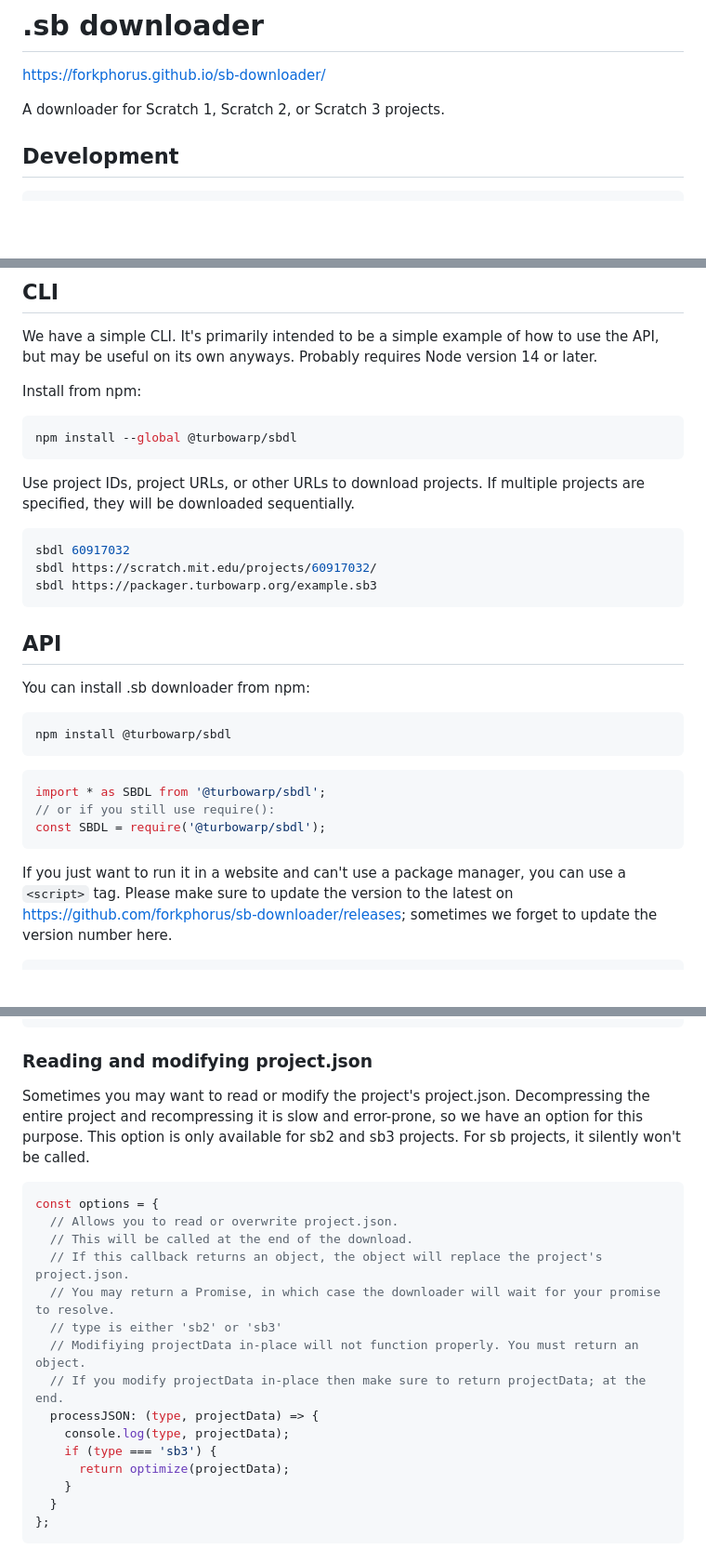
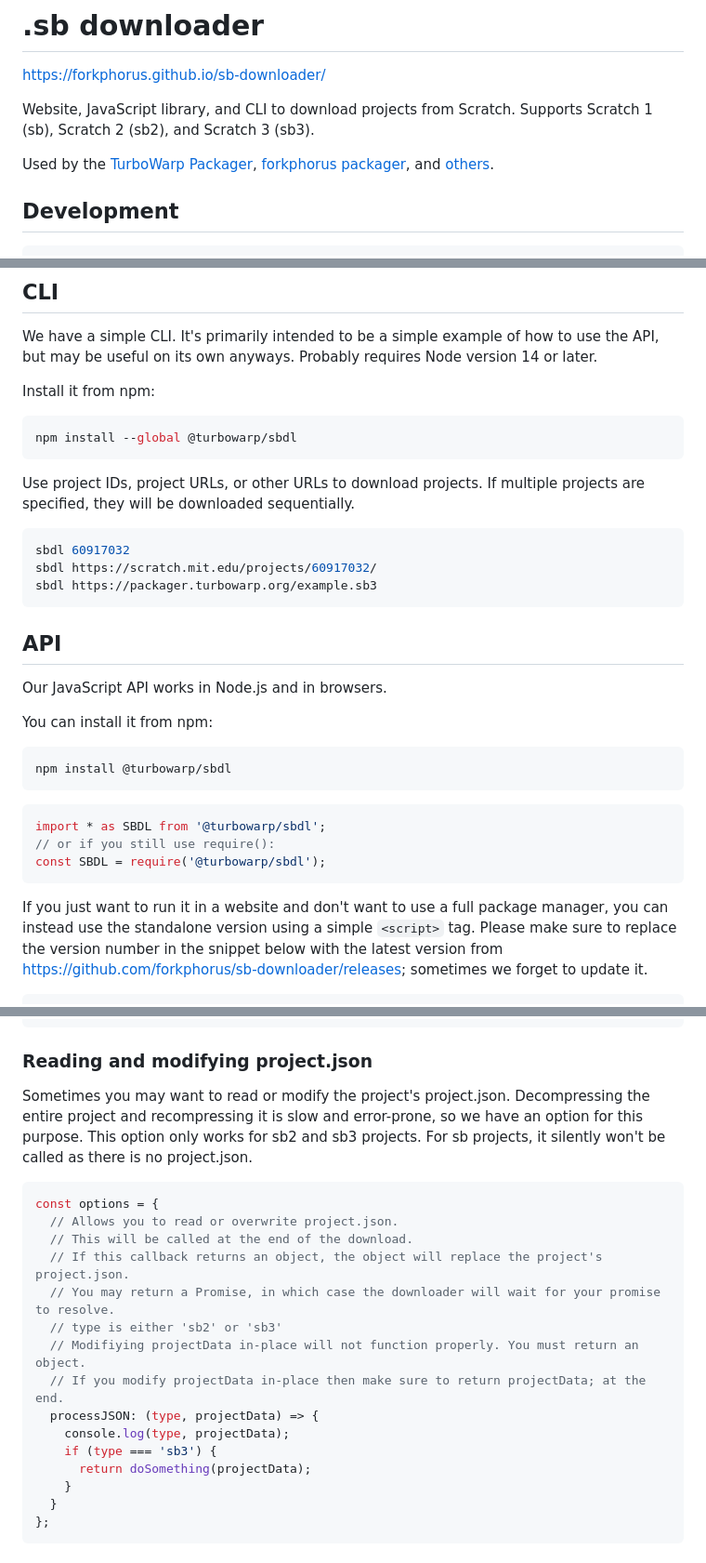
Before and after one commit to forkphorus/sb-downloader, a Markdown page: README.md, 3 parts joined by grey strips. Shown: that part at 93% size. GitHub-like rendering; blank space fills up the shorter version.

````diff
--- a/README.md
+++ b/README.md
@@ -2,7 +2,9 @@
 
 https://forkphorus.github.io/sb-downloader/
 
-A downloader for Scratch 1, Scratch 2, or Scratch 3 projects.
+Website, JavaScript library, and CLI to download projects from Scratch. Supports Scratch 1 (sb), Scratch 2 (sb2), and Scratch 3 (sb3).
+
+Used by the [TurboWarp Packager](https://packager.turbowarp.org/), [forkphorus packager](https://forkphorus.github.io/packager/), and [others](https://github.com/forkphorus/sb-downloader/network/dependents).
 
 ## Development
 
@@ -23,7 +25,7 @@ npm run preview
 
 We have a simple CLI. It's primarily intended to be a simple example of how to use the API, but may be useful on its own anyways. Probably requires Node version 14 or later.
 
-Install from npm:
+Install it from npm:
 
 ```bash
 npm install --global @turbowarp/sbdl
@@ -39,9 +41,11 @@ sbdl https://packager.turbowarp.org/example.sb3
 
 ## API
 
-You can install .sb downloader from npm:
+Our JavaScript API works in Node.js and in browsers.
 
-```
+You can install it from npm:
+
+```bash
 npm install @turbowarp/sbdl
 ```
 
@@ -51,6 +55,6 @@ import * as SBDL from '@turbowarp/sbdl';
 const SBDL = require('@turbowarp/sbdl');
 ```
 
-If you just want to run it in a website and can't use a package manager, you can use a `<script>` tag. Please make sure to update the version to the latest on https://github.com/forkphorus/sb-downloader/releases; sometimes we forget to update the version number here.
+If you just want to run it in a website and don't want to use a full package manager, you can instead use the standalone version using a simple `<script>` tag. Please make sure to replace the version number in the snippet below with the latest version from https://github.com/forkphorus/sb-downloader/releases; sometimes we forget to update it.
 
 ```html
@@ -190,7 +194,7 @@ const project = await SBDL.downloadProjectFromURL(`https://projects.example.com/
 
 ### Reading and modifying project.json
 
-Sometimes you may want to read or modify the project's project.json. Decompressing the entire project and recompressing it is slow and error-prone, so we have an option for this purpose. This option is only available for sb2 and sb3 projects. For sb projects, it silently won't be called.
+Sometimes you may want to read or modify the project's project.json. Decompressing the entire project and recompressing it is slow and error-prone, so we have an option for this purpose. This option only works for sb2 and sb3 projects. For sb projects, it silently won't be called as there is no project.json.
 
 ```js
 const options = {
@@ -204,7 +208,7 @@ const options = {
   processJSON: (type, projectData) => {
     console.log(type, projectData);
     if (type === 'sb3') {
-      return optimize(projectData);
+      return doSomething(projectData);
     }
   }
 };
````
Also changed, not shown: other parts of README.md (+7 -3 lines).
